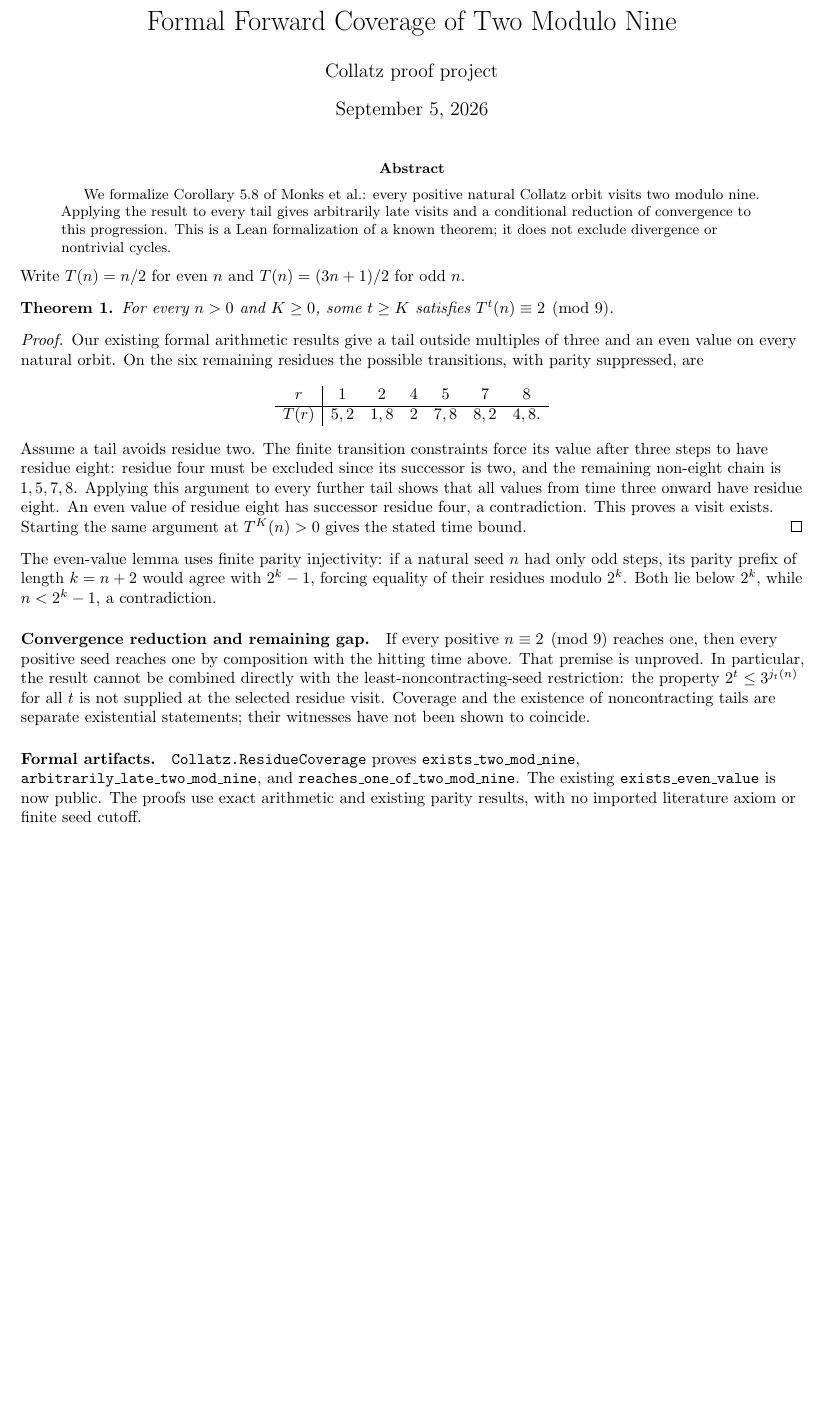
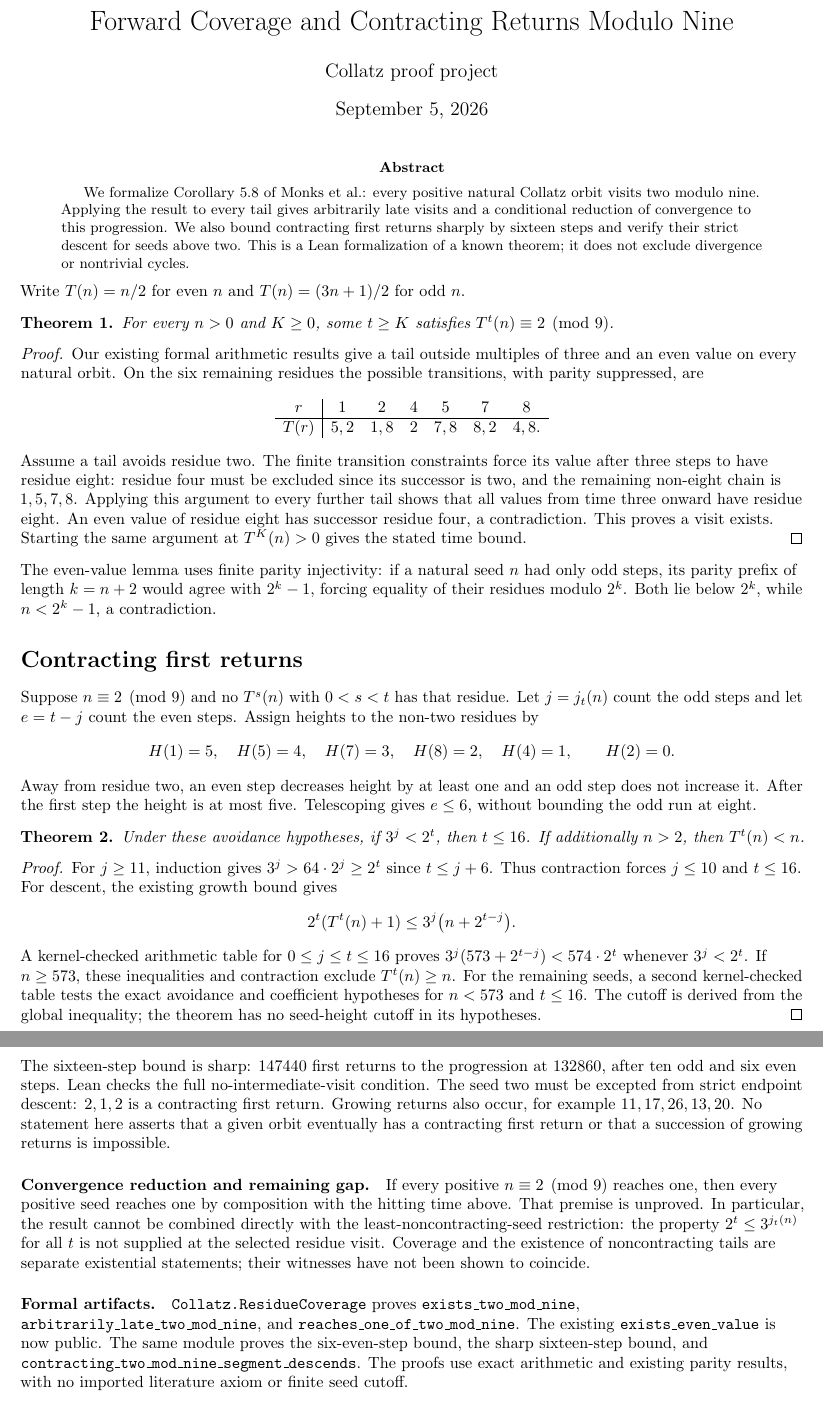
Before and after one commit to msharpe248/collatz, a LaTeX paper (paper/residue_coverage.tex): part of the page before the commit and two parts of pages 1 and 2 of 2 after it, the two joined at a grey line, cut so that both start at the same text, the shorter picture padded with empty space. Compiled offline with pdfLaTeX.

Commit message:
Prove sharp contraction and descent bounds for residue-nine returns

```diff
--- a/paper/residue_coverage.tex
+++ b/paper/residue_coverage.tex
@@ -2,7 +2,7 @@
 \usepackage[margin=0.9in]{geometry}
 \usepackage{amsmath,amssymb,amsthm,microtype,hyperref}
 \newtheorem{theorem}{Theorem}
-\title{Formal Forward Coverage of Two Modulo Nine}
+\title{Forward Coverage and Contracting Returns Modulo Nine}
 \author{Collatz proof project}
 \date{September 5, 2026}
 \setlength{\emergencystretch}{3em}
@@ -13,7 +13,8 @@
 We formalize Corollary 5.8 of Monks et al.: every positive natural
 Collatz orbit visits two modulo nine. Applying the result to every tail
 gives arbitrarily late visits and a conditional reduction of convergence
-to this progression. This is a Lean formalization of a known theorem;
+to this progression. We also bound contracting first returns sharply by
+sixteen steps and verify their strict descent for seeds above two. This is a Lean formalization of a known theorem;
 it does not exclude divergence or nontrivial cycles.
 \end{abstract}
 Write $T(n)=n/2$ for even $n$ and $T(n)=(3n+1)/2$ for odd $n$.
@@ -44,6 +45,45 @@ $n$ had only odd steps, its parity prefix of length $k=n+2$ would agree
 with $2^k-1$, forcing equality of their residues modulo $2^k$.
 Both lie below $2^k$, while $n<2^k-1$, a contradiction.
 
+\section*{Contracting first returns}
+Suppose $n\equiv2\pmod9$ and no $T^s(n)$ with $0<s<t$ has that residue.
+Let $j=j_t(n)$ count the odd steps and let $e=t-j$ count the even steps.
+Assign heights to the non-two residues by
+\[
+H(1)=5,\quad H(5)=4,\quad H(7)=3,\quad H(8)=2,\quad H(4)=1,
+\qquad H(2)=0.
+\]
+Away from residue two, an even step decreases height by at least one and
+an odd step does not increase it. After the first step the height is at
+most five. Telescoping gives $e\leq6$, without bounding the odd run at eight.
+
+\begin{theorem}
+Under these avoidance hypotheses, if $3^j<2^t$, then $t\leq16$.
+If additionally $n>2$, then $T^t(n)<n$.
+\end{theorem}
+\begin{proof}
+For $j\geq11$, induction gives $3^j>64\cdot2^j\geq2^t$ since
+$t\leq j+6$. Thus contraction forces $j\leq10$ and $t\leq16$.
+For descent, the existing growth bound gives
+\[
+2^t(T^t(n)+1)\leq3^j\bigl(n+2^{t-j}\bigr).
+\]
+A kernel-checked arithmetic table for $0\leq j\leq t\leq16$ proves
+$3^j(573+2^{t-j})<574\cdot2^t$ whenever $3^j<2^t$.
+If $n\geq573$, these inequalities and contraction exclude $T^t(n)\geq n$.
+For the remaining seeds, a second kernel-checked table tests the exact
+avoidance and coefficient hypotheses for $n<573$ and $t\leq16$.
+The cutoff is derived from the global inequality; the theorem has no
+seed-height cutoff in its hypotheses.
+\end{proof}
+The sixteen-step bound is sharp: $147440$ first returns to the progression
+at $132860$, after ten odd and six even steps. Lean checks the full
+no-intermediate-visit condition. The seed two must be excepted from strict
+endpoint descent: $2,1,2$ is a contracting first return.
+Growing returns also occur, for example $11,17,26,13,20$.
+No statement here asserts that a given orbit eventually has a contracting
+first return or that a succession of growing returns is impossible.
+
 \paragraph{Convergence reduction and remaining gap.}
 If every positive $n\equiv2\pmod9$ reaches one, then every positive seed
 reaches one by composition with the hitting time above. That premise is
@@ -59,6 +99,8 @@ existential statements; their witnesses have not been shown to coincide.
 \texttt{arbitrarily\_late\_two\_mod\_nine}, and
 \texttt{reaches\_one\_of\_two\_mod\_nine}.
 The existing \texttt{exists\_even\_value} is now public.
+The same module proves the six-even-step bound, the sharp sixteen-step
+bound, and \texttt{contracting\_two\_mod\_nine\_segment\_descends}.
 The proofs use exact arithmetic and existing parity results, with no
 imported literature axiom or finite seed cutoff.
 
```
Also changed, not shown: analysis/RESEARCH_STATUS.md (+38 -1 lines), paper/residue_coverage_guide.tex (+16 -1 lines), paper/README.md, paper/residue_coverage.pdf, paper/residue_coverage_guide.pdf, 3 other files.
